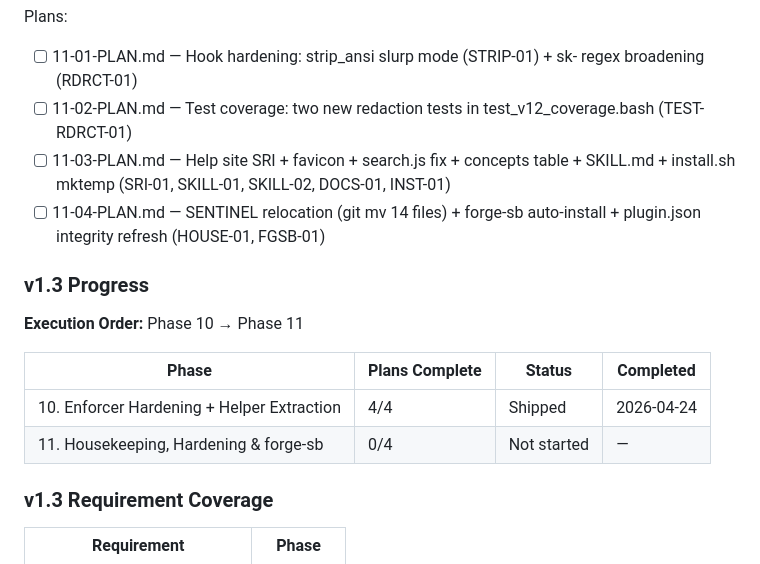
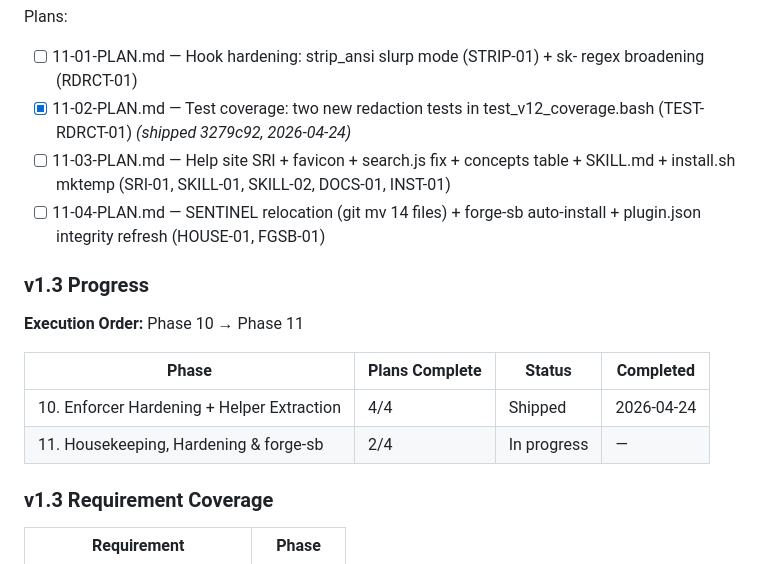
Before and after one commit to alo-exp/sidekick, a Markdown page: .planning/ROADMAP.md, the part around the change. GitHub-like rendering.

```diff
--- a/.planning/ROADMAP.md
+++ b/.planning/ROADMAP.md
@@ -290,7 +290,7 @@ Plans:
 
 Plans:
 - [ ] 11-01-PLAN.md — Hook hardening: strip_ansi slurp mode (STRIP-01) + sk- regex broadening (RDRCT-01)
-- [ ] 11-02-PLAN.md — Test coverage: two new redaction tests in test_v12_coverage.bash (TEST-RDRCT-01)
+- [x] 11-02-PLAN.md — Test coverage: two new redaction tests in test_v12_coverage.bash (TEST-RDRCT-01)  _(shipped 3279c92, 2026-04-24)_
 - [ ] 11-03-PLAN.md — Help site SRI + favicon + search.js fix + concepts table + SKILL.md + install.sh mktemp (SRI-01, SKILL-01, SKILL-02, DOCS-01, INST-01)
 - [ ] 11-04-PLAN.md — SENTINEL relocation (git mv 14 files) + forge-sb auto-install + plugin.json integrity refresh (HOUSE-01, FGSB-01)
 
@@ -302,7 +302,7 @@ Phase 10 → Phase 11
 | Phase | Plans Complete | Status | Completed |
 |-------|----------------|--------|-----------|
 | 10. Enforcer Hardening + Helper Extraction | 4/4 | Shipped | 2026-04-24 |
-| 11. Housekeeping, Hardening & forge-sb | 0/4 | Not started | — |
+| 11. Housekeeping, Hardening & forge-sb | 2/4 | In progress | — |
 
 ### v1.3 Requirement Coverage
 
```
Also changed, not shown: .planning/STATE.md (+6 -6 lines), 1 other file.
